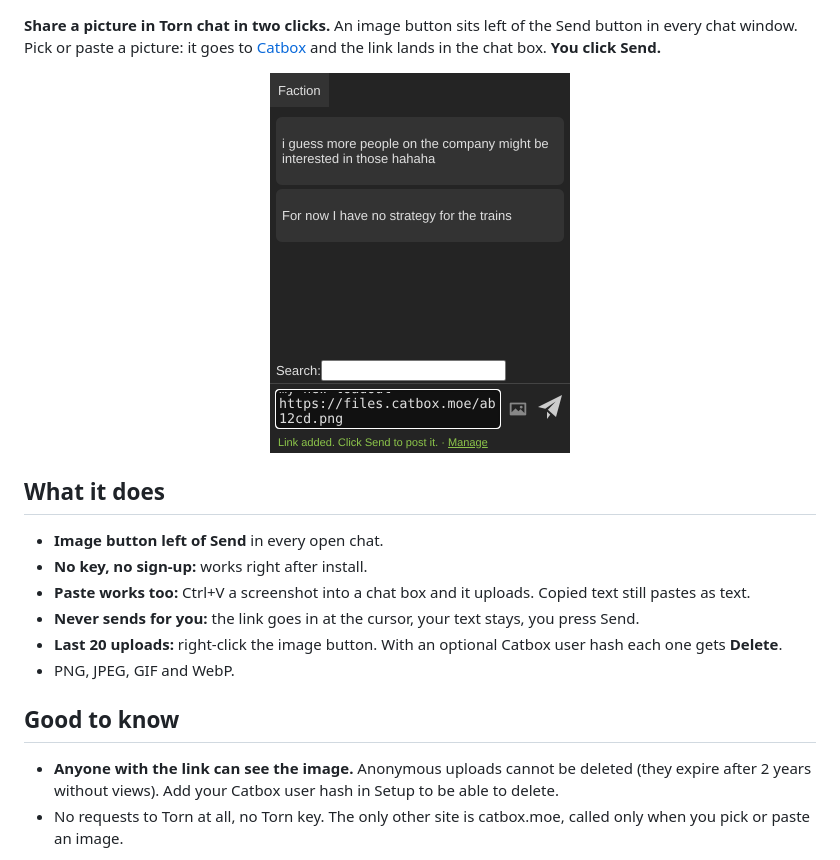
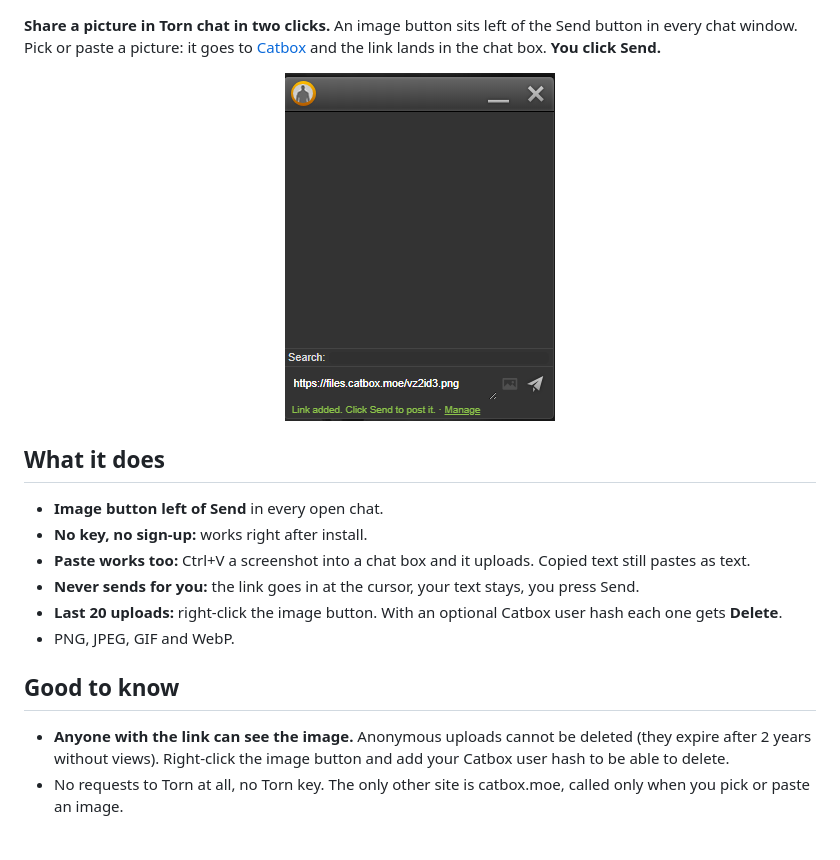
Before and after one commit to Yoonutz/torn-scripts, a Markdown page: Torn Chat Image Upload/greasyfork.md, the part around the change. GitHub-like rendering; pictures changed too: Torn Chat Image Upload/preview.png (added), Torn Chat Image Upload/screenshot.png (deleted).

```diff
--- a/Torn Chat Image Upload/greasyfork.md
+++ b/Torn Chat Image Upload/greasyfork.md
@@ -1,6 +1,6 @@
 <p><b>Share a picture in Torn chat in two clicks.</b> An image button sits left of the Send button in every chat window. Pick or paste a picture: it goes to <a href="https://catbox.moe">Catbox</a> and the link lands in the chat box. <b>You click Send.</b></p>
 <center>
-<a href="https://raw.githubusercontent.com/Yoonutz/torn-scripts/main/Torn%20Chat%20Image%20Upload/screenshot.png"><img src="https://raw.githubusercontent.com/Yoonutz/torn-scripts/main/Torn%20Chat%20Image%20Upload/screenshot.png" alt="Chat window with the image button and a link added" width="300"></a>
+<a href="https://raw.githubusercontent.com/Yoonutz/torn-scripts/main/Torn%20Chat%20Image%20Upload/preview.png"><img src="https://raw.githubusercontent.com/Yoonutz/torn-scripts/main/Torn%20Chat%20Image%20Upload/preview.png" alt="Chat window with the image button and a link added" width="270"></a>
 </center>
 <h2>What it does</h2>
 <ul>
@@ -13,7 +13,7 @@
 </ul>
 <h2>Good to know</h2>
 <ul>
-<li><b>Anyone with the link can see the image.</b> Anonymous uploads cannot be deleted (they expire after 2 years without views). Add your Catbox user hash in Setup to be able to delete.</li>
+<li><b>Anyone with the link can see the image.</b> Anonymous uploads cannot be deleted (they expire after 2 years without views). Right-click the image button and add your Catbox user hash to be able to delete.</li>
 <li>No requests to Torn at all, no Torn key. The only other site is catbox.moe, called only when you pick or paste an image.</li>
 </ul>
 <details>
```
Also changed, not shown: Torn Chat Image Upload/README.md (+5 -5 lines), 8 other files.
